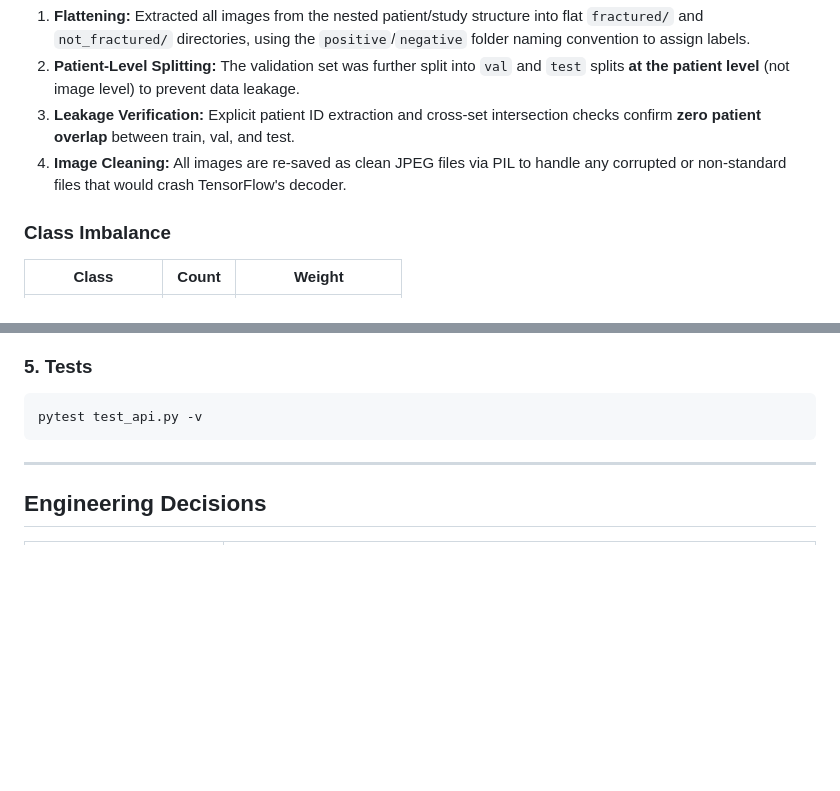
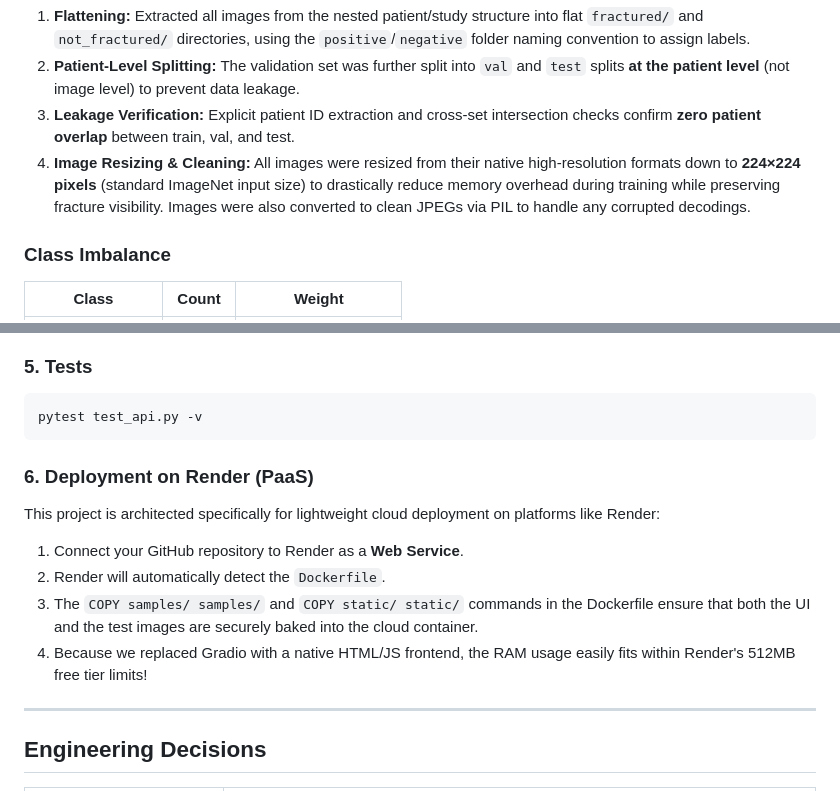
Before and after one commit to TahaRehan8/Bone-Fracture-Classification-MURA-X-ray-Dataset-, a Markdown page: README.md, 2 parts joined by grey strips. Rendered like a GitHub page; blank space fills up the shorter version.

Commit message:
Updated README to detail dataset resizing and add explicit Render deployment steps

````diff
--- a/README.md
+++ b/README.md
@@ -60,7 +60,7 @@ MURA-v1.1/                          mura_flat/
 1. **Flattening:** Extracted all images from the nested patient/study structure into flat `fractured/` and `not_fractured/` directories, using the `positive`/`negative` folder naming convention to assign labels.
 2. **Patient-Level Splitting:** The validation set was further split into `val` and `test` splits **at the patient level** (not image level) to prevent data leakage.
 3. **Leakage Verification:** Explicit patient ID extraction and cross-set intersection checks confirm **zero patient overlap** between train, val, and test.
-4. **Image Cleaning:** All images are re-saved as clean JPEG files via PIL to handle any corrupted or non-standard files that would crash TensorFlow's decoder.
+4. **Image Resizing & Cleaning:** All images were resized from their native high-resolution formats down to **224×224 pixels** (standard ImageNet input size) to drastically reduce memory overhead during training while preserving fracture visibility. Images were also converted to clean JPEGs via PIL to handle any corrupted decodings.
 
 ### Class Imbalance
 
@@ -258,6 +258,14 @@ docker run -p 8000:8000 fracture-classifier
 pytest test_api.py -v
 ```
 
+### 6. Deployment on Render (PaaS)
+
+This project is architected specifically for lightweight cloud deployment on platforms like Render:
+1. Connect your GitHub repository to Render as a **Web Service**.
+2. Render will automatically detect the `Dockerfile`.
+3. The `COPY samples/ samples/` and `COPY static/ static/` commands in the Dockerfile ensure that both the UI and the test images are securely baked into the cloud container.
+4. Because we replaced Gradio with a native HTML/JS frontend, the RAM usage easily fits within Render's 512MB free tier limits!
+
 ---
 
 ## Engineering Decisions
````
